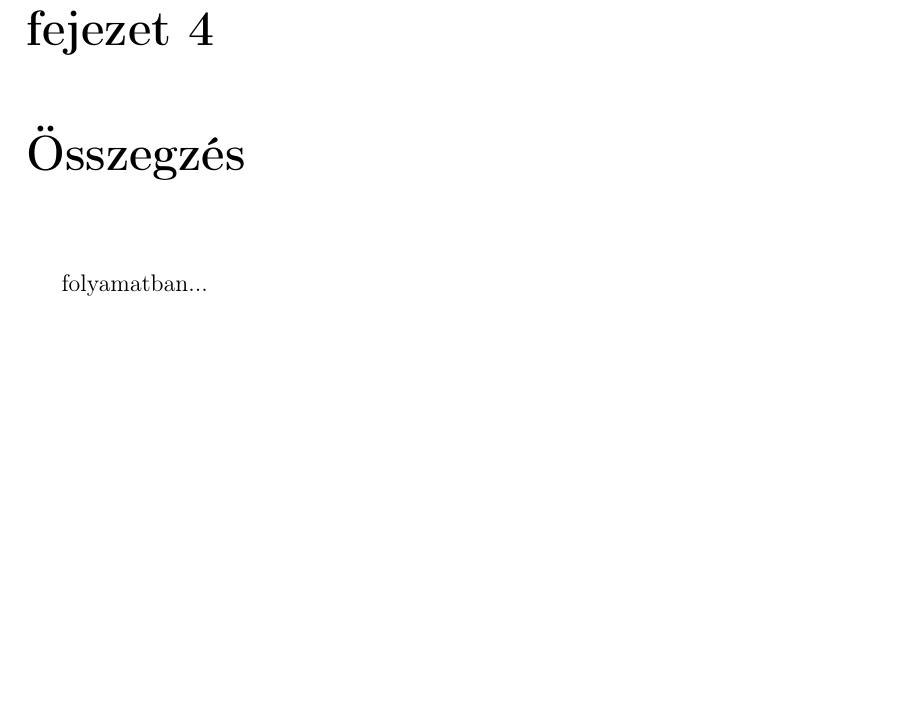
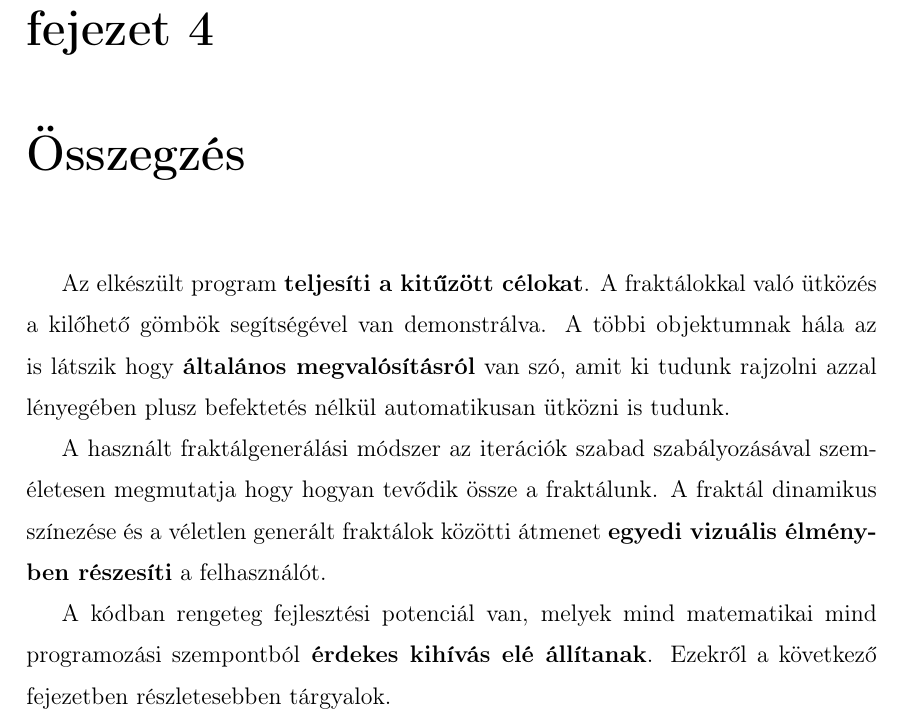
Before and after one commit to Borisz42/Szakdoga, a LaTeX thesis (doc/thesis.tex, which reads doc/chapters/sum.tex): part of page 17 of 24, cut so that both start at the same text, the shorter picture padded with empty space. Compiled offline with pdfLaTeX.

Commit message:
Összegzés

```diff
--- a/doc/chapters/sum.tex
+++ b/doc/chapters/sum.tex
@@ -1,4 +1,8 @@
 \chapter{Összegzés} % Conclusion
 \label{ch:sum}
 
-folyamatban...
+Az elkészült program \textbf{teljesíti a kitűzött célokat}. A fraktálokkal való ütközés a kilőhető gömbök segítségével van demonstrálva. A többi objektumnak hála az is látszik hogy \textbf{általános megvalósításról} van szó, amit ki tudunk rajzolni azzal lényegében plusz befektetés nélkül automatikusan ütközni is tudunk.
+
+A használt fraktálgenerálási módszer az iterációk szabad szabályozásával személetesen megmutatja hogy hogyan tevődik össze a fraktálunk. A fraktál dinamikus színezése és a véletlen generált fraktálok közötti átmenet \textbf{egyedi vizuális élményben részesíti} a felhasználót.
+
+A kódban rengeteg fejlesztési potenciál van, melyek mind matematikai mind programozási szempontból\textbf{ érdekes kihívás elé állítanak}. Ezekről a következő fejezetben részletesebben tárgyalok.
```
Also changed, not shown: doc/thesis.pdf, 3 other files.
